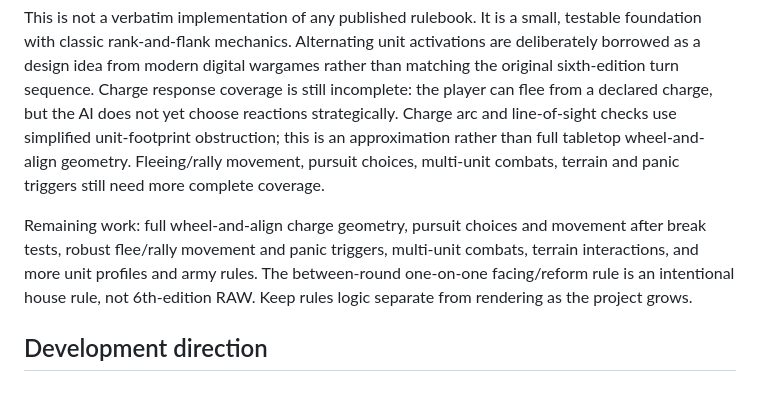
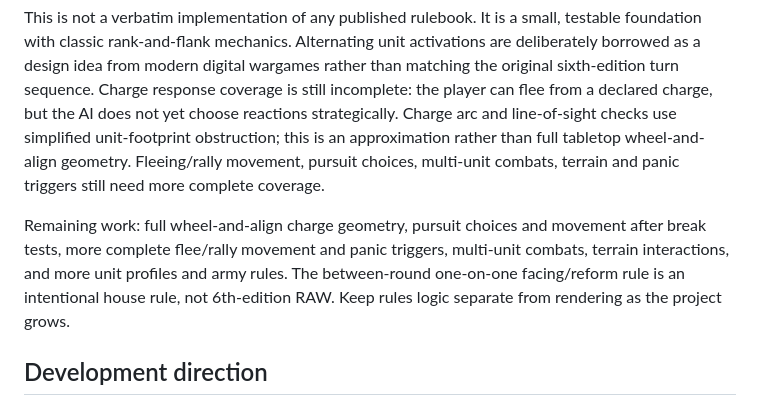
Before and after one commit to ScottENOC/War-game, a Markdown page: README.md, the part around the change. Rendered like a GitHub page.

```diff
--- a/README.md
+++ b/README.md
@@ -26,7 +26,7 @@ Open [index.html](./index.html) in a browser, or enable GitHub Pages for the rep
 
 This is not a verbatim implementation of any published rulebook. It is a small, testable foundation with classic rank-and-flank mechanics. Alternating unit activations are deliberately borrowed as a design idea from modern digital wargames rather than matching the original sixth-edition turn sequence. Charge response coverage is still incomplete: the player can flee from a declared charge, but the AI does not yet choose reactions strategically. Charge arc and line-of-sight checks use simplified unit-footprint obstruction; this is an approximation rather than full tabletop wheel-and-align geometry. Fleeing/rally movement, pursuit choices, multi-unit combats, terrain and panic triggers still need more complete coverage.
 
-Remaining work: full wheel-and-align charge geometry, pursuit choices and movement after break tests, robust flee/rally movement and panic triggers, multi-unit combats, terrain interactions, and more unit profiles and army rules. The between-round one-on-one facing/reform rule is an intentional house rule, not 6th-edition RAW. Keep rules logic separate from rendering as the project grows.
+Remaining work: full wheel-and-align charge geometry, pursuit choices and movement after break tests, more complete flee/rally movement and panic triggers, multi-unit combats, terrain interactions, and more unit profiles and army rules. The between-round one-on-one facing/reform rule is an intentional house rule, not 6th-edition RAW. Keep rules logic separate from rendering as the project grows.
 
 ## Development direction
 
```
